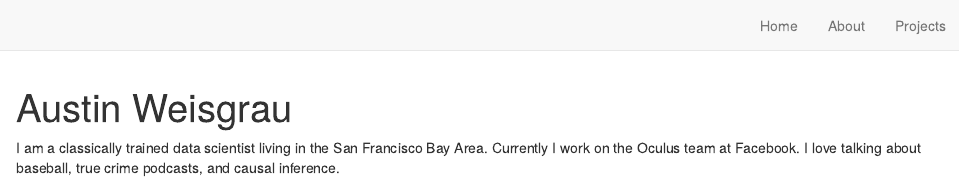
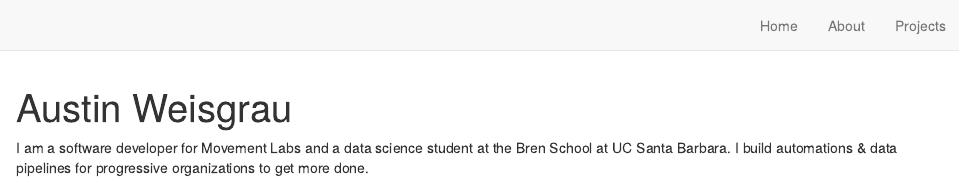
Before and after one commit to austinweisgrau/austinweisgrau.github.io, an R Markdown document (index.Rmd): the page in a window 1100 px wide, from its top. Rendered offline with R 4.5, knitr and Pandoc, with nearby package versions; drawn as R Markdown's standard HTML page in place of the format the file asks for.

Commit message:
Updated bio

```diff
--- a/index.Rmd
+++ b/index.Rmd
@@ -13,6 +13,4 @@ output:
 site: distill::distill_website
 ---
 
-I am a classically trained data scientist living in the San Francisco Bay Area.
-Currently I work on the Oculus team at Facebook. I love talking about baseball,
-true crime podcasts, and causal inference.
+I am a software developer for Movement Labs and a data science student at the Bren School at UC Santa Barbara. I build automations & data pipelines for progressive organizations to get more done.
```
Also changed, not shown: docs/search.json, 1 other file.
